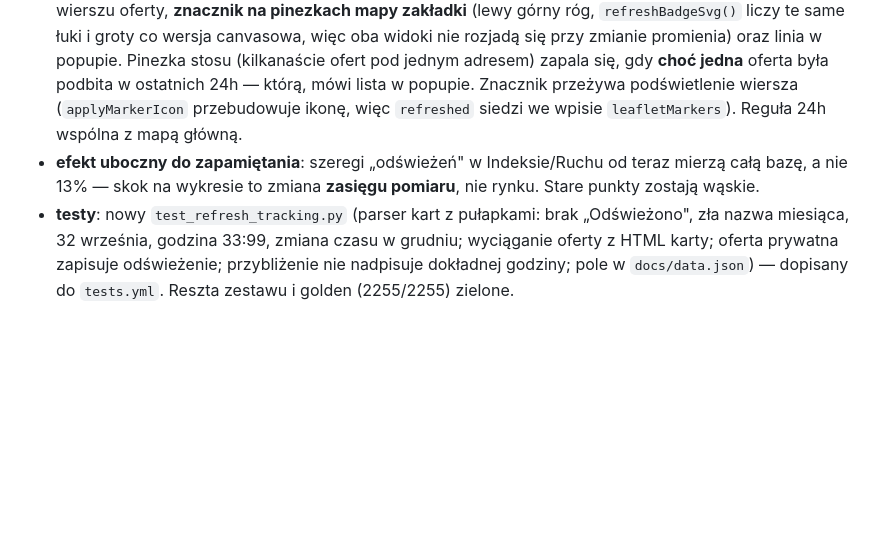
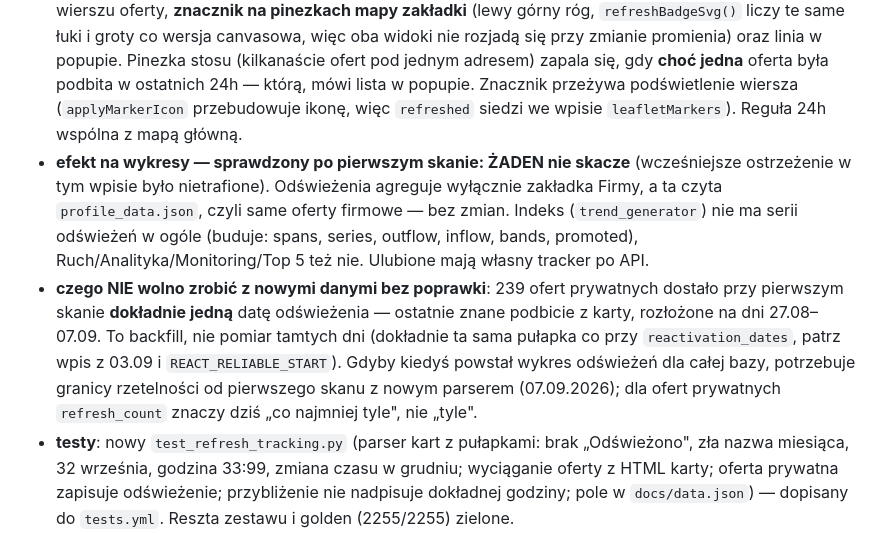
Before and after one commit to Bonaventura-EW/SONAR-POKOJOWY, a Markdown page: CHANGELOG.md, the part around the change. Rendered like a GitHub page; blank space fills up the shorter version.

```diff
--- a/CHANGELOG.md
+++ b/CHANGELOG.md
@@ -22,7 +22,8 @@ Format luźno oparty na [Keep a Changelog](https://keepachangelog.com/pl/).
 - **front — mapa (`docs/assets/script.js`)**: `_drawRefreshBadge()` rysuje na canvasie niebieskie kółko z dwiema strzałkami w obiegu, w **lewym górnym rogu** pinezki i kwadratu. Osobny róg, nie priorytet w prawym: **63% podbijanych ofert ma jednocześnie zmianę ceny** (17 z 27 przy oknie 3-dniowym), więc jeden róg chowałby podbicie dokładnie tam, gdzie dzieje się najwięcej. `_updateBounds` poszerzone w lewo (kropla −22 → −30, kwadrat −19 → −26) — bez tego badge urywa się przy panoramowaniu.
 - **okno**: 24 h od ostatniego podbicia, przesuwne, liczone przy renderze (`REFRESH_WINDOW_MS`). Nowy filtr legendy „Odświeżona (24h)" działa jak pozostałe oznaczenia (OR), a oferta tylko odświeżona **wypada z worka „Bez zmian"**. Licznik legendy celowo NIE jest cięty oknem czasowym mapy — badge ma własne okno. Popup pokazuje datę ostatniego podbicia i licznik.
 - **front — Firmy (`docs/profile_tracker.html`)**: ten sam sygnał w trzech miejscach — badge `↻ odświeżona` w wierszu oferty, **znacznik na pinezkach mapy zakładki** (lewy górny róg, `refreshBadgeSvg()` liczy te same łuki i groty co wersja canvasowa, więc oba widoki nie rozjadą się przy zmianie promienia) oraz linia w popupie. Pinezka stosu (kilkanaście ofert pod jednym adresem) zapala się, gdy **choć jedna** oferta była podbita w ostatnich 24h — którą, mówi lista w popupie. Znacznik przeżywa podświetlenie wiersza (`applyMarkerIcon` przebudowuje ikonę, więc `refreshed` siedzi we wpisie `leafletMarkers`). Reguła 24h wspólna z mapą główną.
-- **efekt uboczny do zapamiętania**: szeregi „odświeżeń" w Indeksie/Ruchu od teraz mierzą całą bazę, a nie 13% — skok na wykresie to zmiana **zasięgu pomiaru**, nie rynku. Stare punkty zostają wąskie.
+- **efekt na wykresy — sprawdzony po pierwszym skanie: ŻADEN nie skacze** (wcześniejsze ostrzeżenie w tym wpisie było nietrafione). Odświeżenia agreguje wyłącznie zakładka Firmy, a ta czyta `profile_data.json`, czyli same oferty firmowe — bez zmian. Indeks (`trend_generator`) nie ma serii odświeżeń w ogóle (buduje: spans, series, outflow, inflow, bands, promoted), Ruch/Analityka/Monitoring/Top 5 też nie. Ulubione mają własny tracker po API.
+- **czego NIE wolno zrobić z nowymi danymi bez poprawki**: 239 ofert prywatnych dostało przy pierwszym skanie **dokładnie jedną** datę odświeżenia — ostatnie znane podbicie z karty, rozłożone na dni 27.08–07.09. To backfill, nie pomiar tamtych dni (dokładnie ta sama pułapka co przy `reactivation_dates`, patrz wpis z 03.09 i `REACT_RELIABLE_START`). Gdyby kiedyś powstał wykres odświeżeń dla całej bazy, potrzebuje granicy rzetelności od pierwszego skanu z nowym parserem (07.09.2026); dla ofert prywatnych `refresh_count` znaczy dziś „co najmniej tyle", nie „tyle".
 - **testy**: nowy `test_refresh_tracking.py` (parser kart z pułapkami: brak „Odświeżono", zła nazwa miesiąca, 32 września, godzina 33:99, zmiana czasu w grudniu; wyciąganie oferty z HTML karty; oferta prywatna zapisuje odświeżenie; przybliżenie nie nadpisuje dokładnej godziny; pole w `docs/data.json`) — dopisany do `tests.yml`. Reszta zestawu i golden (2255/2255) zielone.
 
 ### Ulubione: oferta zdjęta z OLX nie świeci już „AKTYWNA" (2026-09-04)
```
Also changed, not shown: .propagation/changes/2026-09-07-refresh-from-listing-card.md (+10 -3 lines).
